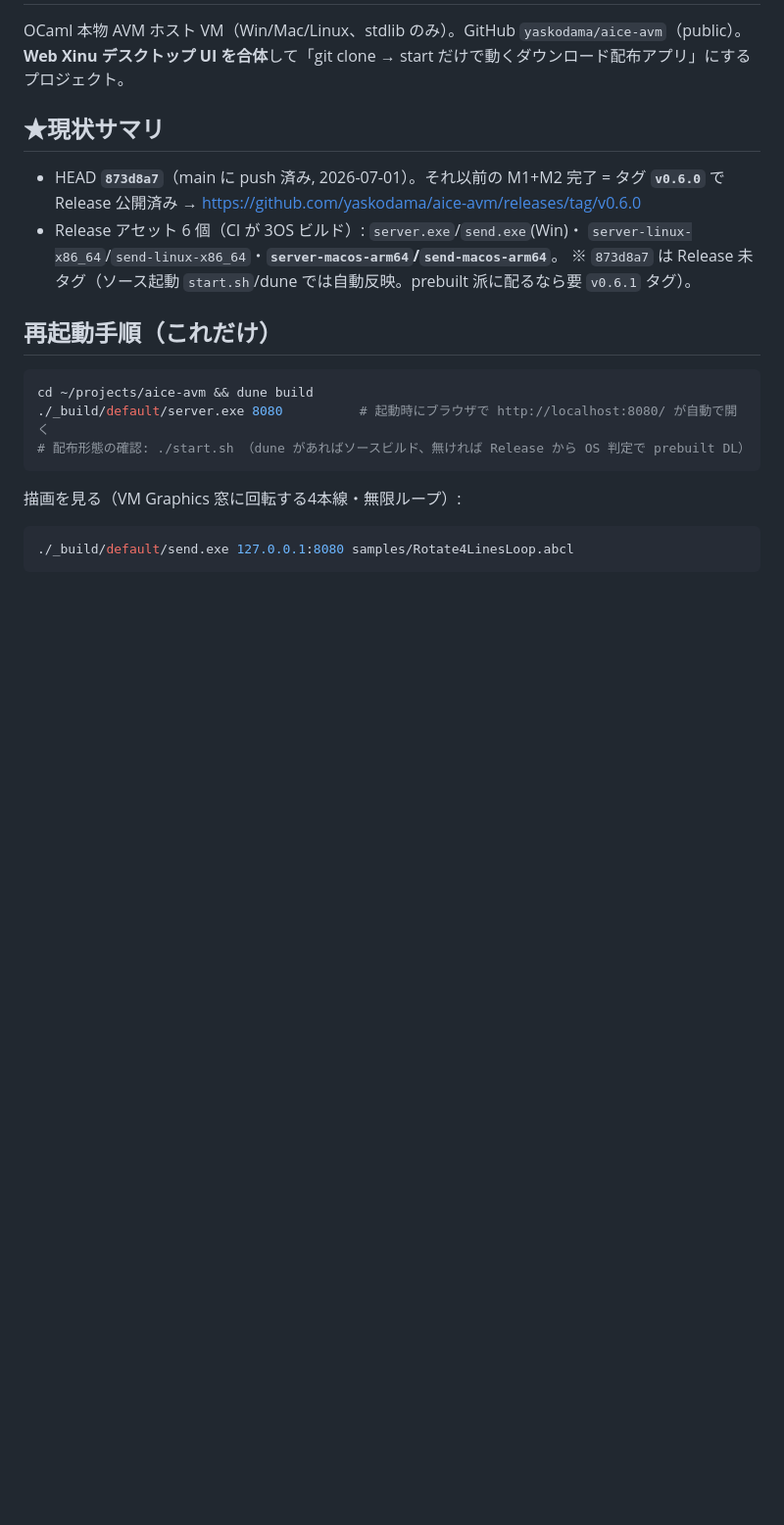
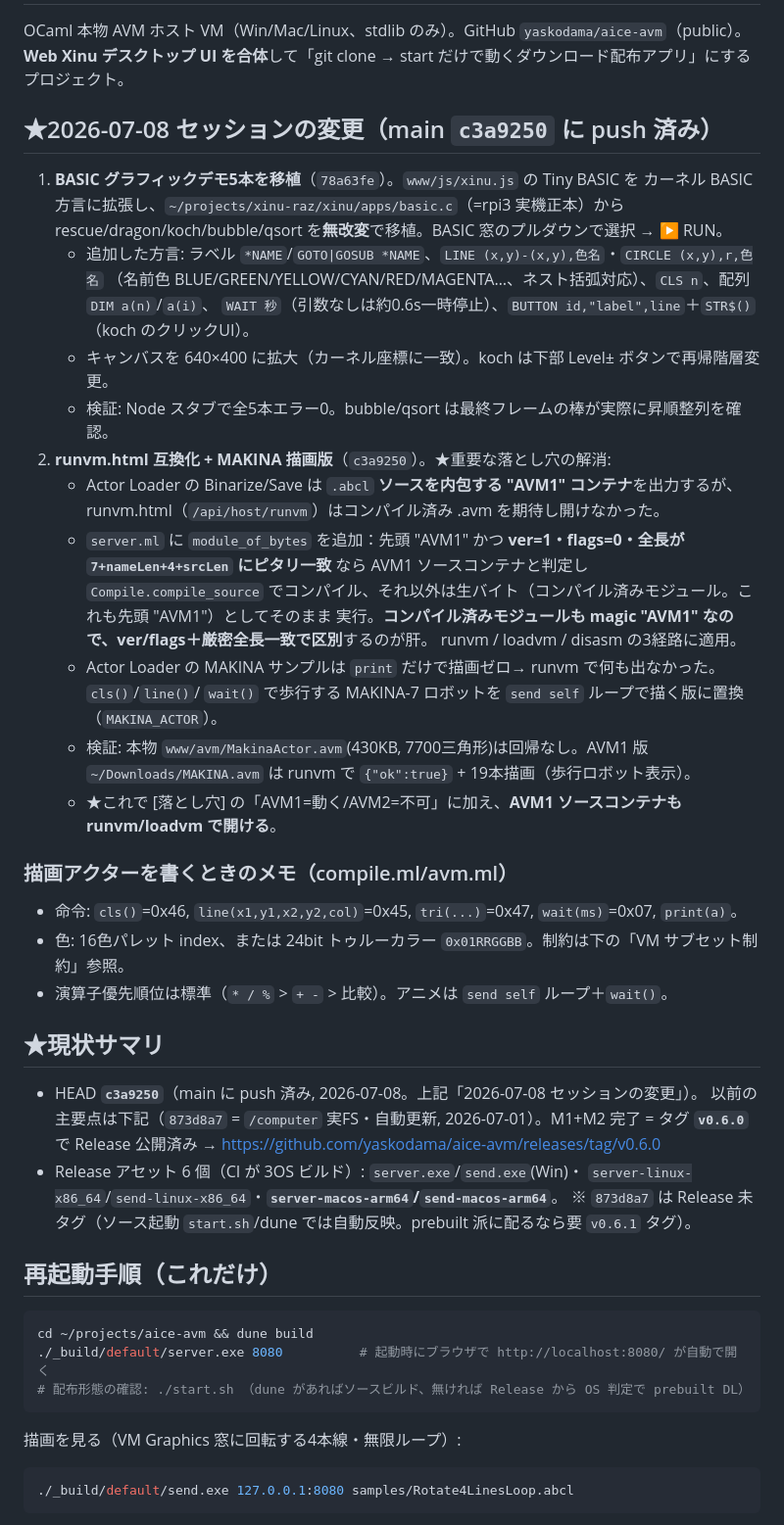
Before and after one commit to yaskodama/aice-avm, a Markdown page: NEXT_SESSION.md, the part around one of its changes. Shown at 98% size. Drawn GitHub-style; blank space fills up the shorter version.

Commit message:
docs: NEXT_SESSION 更新 (2026-07-08 — BASIC5本移植 + runvm互換化/MAKINA描画版, 再起動手順)
Co-Authored-By: Claude Opus 4.8 (1M context) <noreply@anthropic.com>

```diff
--- a/NEXT_SESSION.md
+++ b/NEXT_SESSION.md
@@ -3,8 +3,37 @@
 OCaml 本物 AVM ホスト VM（Win/Mac/Linux、stdlib のみ）。GitHub `yaskodama/aice-avm`（public）。
 **Web Xinu デスクトップ UI を合体**して「git clone → start だけで動くダウンロード配布アプリ」にするプロジェクト。
 
+## ★2026-07-08 セッションの変更（main `c3a9250` に push 済み）
+1. **BASIC グラフィックデモ5本を移植**（`78a63fe`）。`www/js/xinu.js` の Tiny BASIC を
+   カーネル BASIC 方言に拡張し、`~/projects/xinu-raz/xinu/apps/basic.c`（=rpi3 実機正本）から
+   rescue/dragon/koch/bubble/qsort を**無改変**で移植。BASIC 窓のプルダウンで選択 → ▶ RUN。
+   - 追加した方言: ラベル `*NAME`/`GOTO|GOSUB *NAME`、`LINE (x,y)-(x,y),色名`・`CIRCLE (x,y),r,色名`
+     （名前色 BLUE/GREEN/YELLOW/CYAN/RED/MAGENTA…、ネスト括弧対応）、`CLS n`、配列 `DIM a(n)`/`a(i)`、
+     `WAIT 秒`（引数なしは約0.6s一時停止）、`BUTTON id,"label",line`＋`STR$()`（koch のクリックUI）。
+   - キャンバスを 640×400 に拡大（カーネル座標に一致）。koch は下部 Level± ボタンで再帰階層変更。
+   - 検証: Node スタブで全5本エラー0。bubble/qsort は最終フレームの棒が実際に昇順整列を確認。
+2. **runvm.html 互換化 + MAKINA 描画版**（`c3a9250`）。★重要な落とし穴の解消:
+   - Actor Loader の Binarize/Save は `.abcl` **ソースを内包する "AVM1" コンテナ**を出力するが、
+     runvm.html（`/api/host/runvm`）はコンパイル済み .avm を期待し開けなかった。
+   - `server.ml` に `module_of_bytes` を追加：先頭 "AVM1" かつ **ver=1・flags=0・全長が
+     `7+nameLen+4+srcLen` にピタリ一致** なら AVM1 ソースコンテナと判定し `Compile.compile_source`
+     でコンパイル、それ以外は生バイト（コンパイル済みモジュール。これも先頭 "AVM1"）としてそのまま
+     実行。**コンパイル済みモジュールも magic "AVM1" なので、ver/flags＋厳密全長一致で区別**するのが肝。
+     runvm / loadvm / disasm の3経路に適用。
+   - Actor Loader の MAKINA サンプルは `print` だけで描画ゼロ→ runvm で何も出なかった。`cls()`/`line()`/
+     `wait()` で歩行する MAKINA-7 ロボットを `send self` ループで描く版に置換（`MAKINA_ACTOR`）。
+   - 検証: 本物 `www/avm/MakinaActor.avm`(430KB, 7700三角形)は回帰なし。AVM1 版 `~/Downloads/MAKINA.avm`
+     は runvm で `{"ok":true}` + 19本描画（歩行ロボット表示）。
+   - ★これで [落とし穴] の「AVM1=動く/AVM2=不可」に加え、**AVM1 ソースコンテナも runvm/loadvm で開ける**。
+
+### 描画アクターを書くときのメモ（compile.ml/avm.ml）
+- 命令: `cls()`=0x46, `line(x1,y1,x2,y2,col)`=0x45, `tri(...)`=0x47, `wait(ms)`=0x07, `print(a)`。
+- 色: 16色パレット index、または 24bit トゥルーカラー `0x01RRGGBB`。制約は下の「VM サブセット制約」参照。
+- 演算子優先順位は標準（`* / %` > `+ -` > 比較）。アニメは `send self` ループ＋`wait()`。
+
 ## ★現状サマリ
-- HEAD **`873d8a7`**（main に push 済み, 2026-07-01）。それ以前の M1+M2 完了 = タグ **`v0.6.0`** で Release 公開済み
+- HEAD **`c3a9250`**（main に push 済み, 2026-07-08。上記「2026-07-08 セッションの変更」）。
+  以前の主要点は下記（`873d8a7` = `/computer` 実FS・自動更新, 2026-07-01）。M1+M2 完了 = タグ **`v0.6.0`** で Release 公開済み
   → https://github.com/yaskodama/aice-avm/releases/tag/v0.6.0
 - Release アセット 6 個（CI が 3OS ビルド）: `server.exe`/`send.exe`(Win)・
   `server-linux-x86_64`/`send-linux-x86_64`・**`server-macos-arm64`/`send-macos-arm64`**。
```
Also changed, not shown: other parts of NEXT_SESSION.md (+1 -1 lines).
